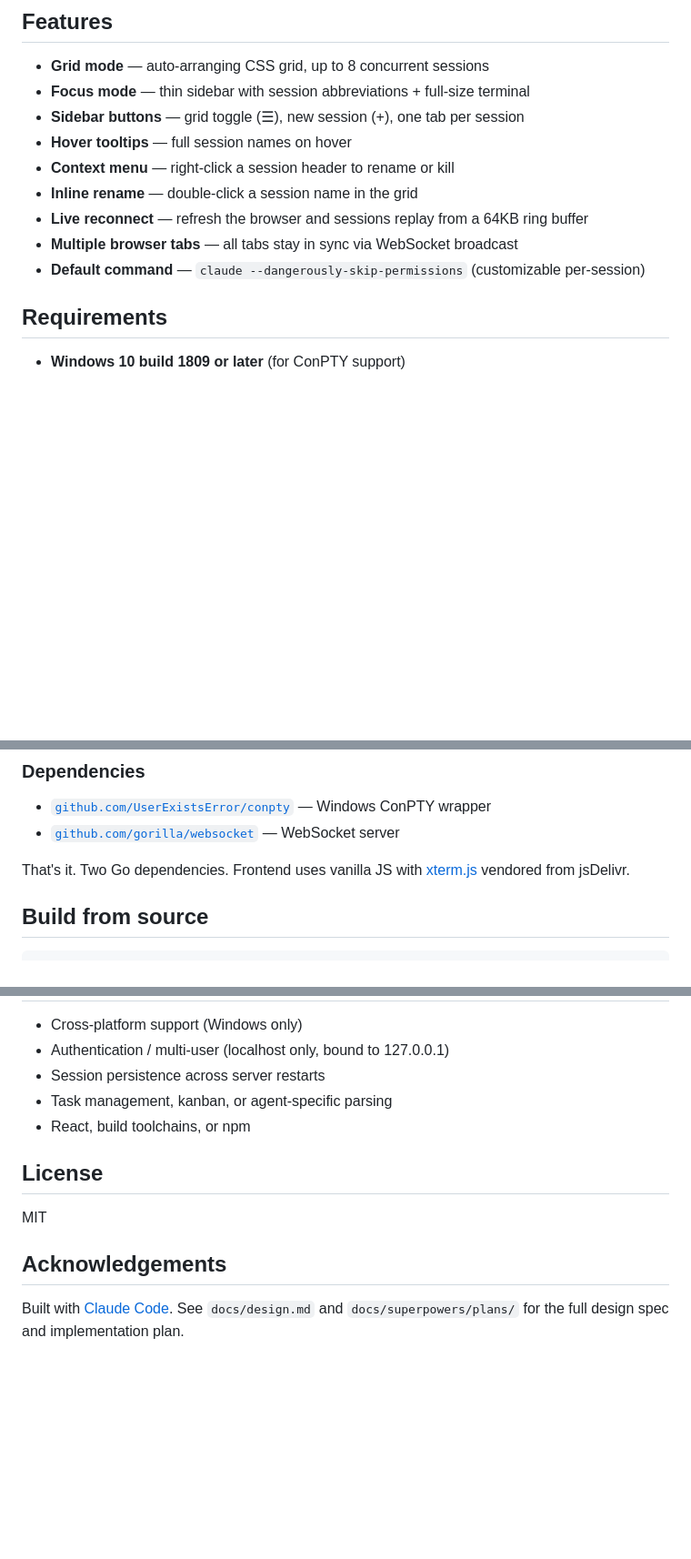
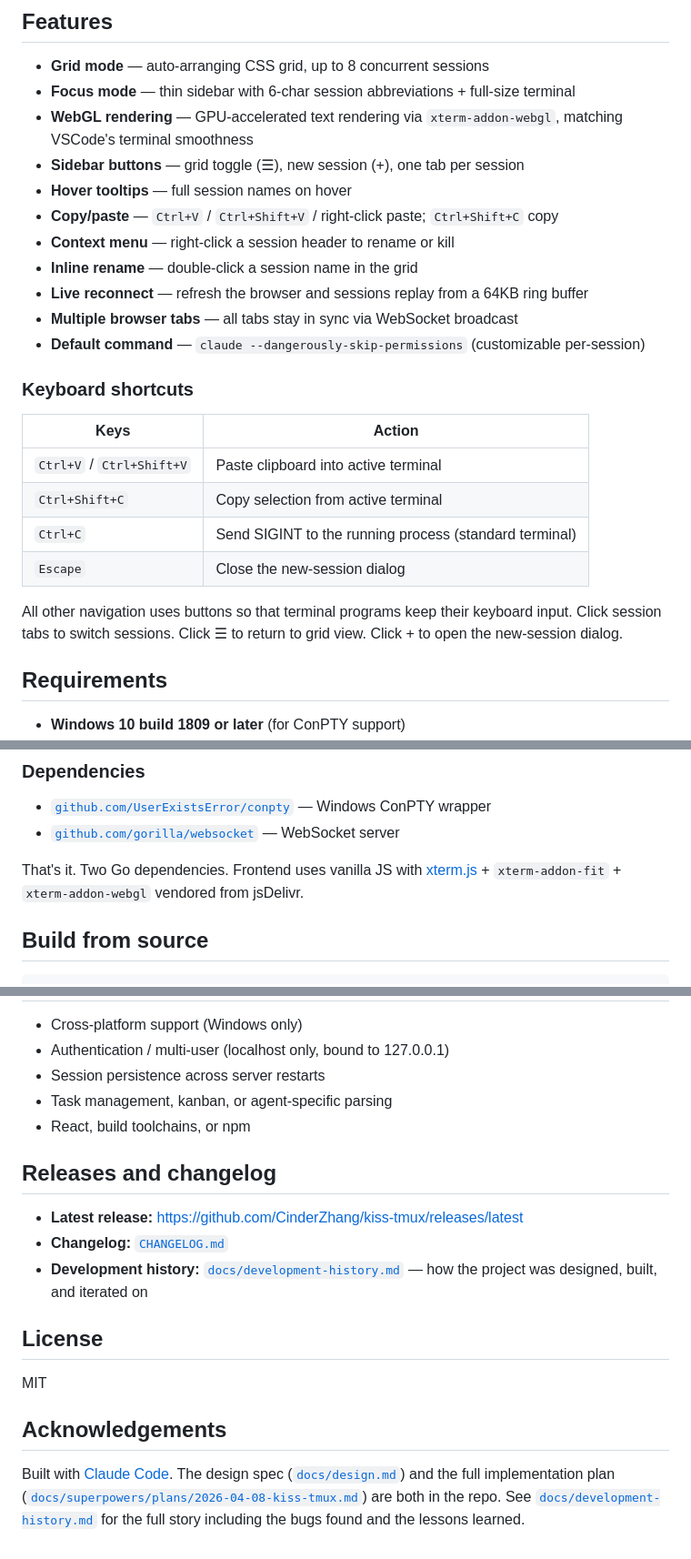
Before and after one commit to CinderZhang/kiss-tmux, a Markdown page: README.md, 3 parts joined by grey strips. Shown at 91% size. Drawn GitHub-style; blank space fills up the shorter version.

```diff
--- a/README.md
+++ b/README.md
@@ -45,14 +45,27 @@ kiss-tmux [flags]
 ## Features
 
 - **Grid mode** — auto-arranging CSS grid, up to 8 concurrent sessions
-- **Focus mode** — thin sidebar with session abbreviations + full-size terminal
+- **Focus mode** — thin sidebar with 6-char session abbreviations + full-size terminal
+- **WebGL rendering** — GPU-accelerated text rendering via `xterm-addon-webgl`, matching VSCode's terminal smoothness
 - **Sidebar buttons** — grid toggle (☰), new session (+), one tab per session
 - **Hover tooltips** — full session names on hover
+- **Copy/paste** — `Ctrl+V` / `Ctrl+Shift+V` / right-click paste; `Ctrl+Shift+C` copy
 - **Context menu** — right-click a session header to rename or kill
 - **Inline rename** — double-click a session name in the grid
 - **Live reconnect** — refresh the browser and sessions replay from a 64KB ring buffer
 - **Multiple browser tabs** — all tabs stay in sync via WebSocket broadcast
 - **Default command** — `claude --dangerously-skip-permissions` (customizable per-session)
+
+### Keyboard shortcuts
+
+| Keys | Action |
+|------|--------|
+| `Ctrl+V` / `Ctrl+Shift+V` | Paste clipboard into active terminal |
+| `Ctrl+Shift+C` | Copy selection from active terminal |
+| `Ctrl+C` | Send SIGINT to the running process (standard terminal) |
+| `Escape` | Close the new-session dialog |
+
+All other navigation uses buttons so that terminal programs keep their keyboard input. Click session tabs to switch sessions. Click ☰ to return to grid view. Click + to open the new-session dialog.
 
 ## Requirements
 
@@ -99,7 +112,7 @@ Child Process (claude, cmd.exe, ...)
 - [`github.com/UserExistsError/conpty`](https://github.com/UserExistsError/conpty) — Windows ConPTY wrapper
 - [`github.com/gorilla/websocket`](https://github.com/gorilla/websocket) — WebSocket server
 
-That's it. Two Go dependencies. Frontend uses vanilla JS with [xterm.js](https://xtermjs.org/) vendored from jsDelivr.
+That's it. Two Go dependencies. Frontend uses vanilla JS with [xterm.js](https://xtermjs.org/) + `xterm-addon-fit` + `xterm-addon-webgl` vendored from jsDelivr.
 
 ## Build from source
 
@@ -133,10 +146,16 @@ go test -v
 - Task management, kanban, or agent-specific parsing
 - React, build toolchains, or npm
 
+## Releases and changelog
+
+- **Latest release:** https://github.com/CinderZhang/kiss-tmux/releases/latest
+- **Changelog:** [`CHANGELOG.md`](./CHANGELOG.md)
+- **Development history:** [`docs/development-history.md`](./docs/development-history.md) — how the project was designed, built, and iterated on
+
 ## License
 
 MIT
 
 ## Acknowledgements
 
-Built with [Claude Code](https://claude.com/claude-code). See `docs/design.md` and `docs/superpowers/plans/` for the full design spec and implementation plan.
+Built with [Claude Code](https://claude.com/claude-code). The design spec ([`docs/design.md`](./docs/design.md)) and the full implementation plan ([`docs/superpowers/plans/2026-04-08-kiss-tmux.md`](./docs/superpowers/plans/2026-04-08-kiss-tmux.md)) are both in the repo. See [`docs/development-history.md`](./docs/development-history.md) for the full story including the bugs found and the lessons learned.
```
Also changed, not shown: CHANGELOG.md (added, +70 -0 lines), docs/development-history.md (added, +142 -0 lines).
